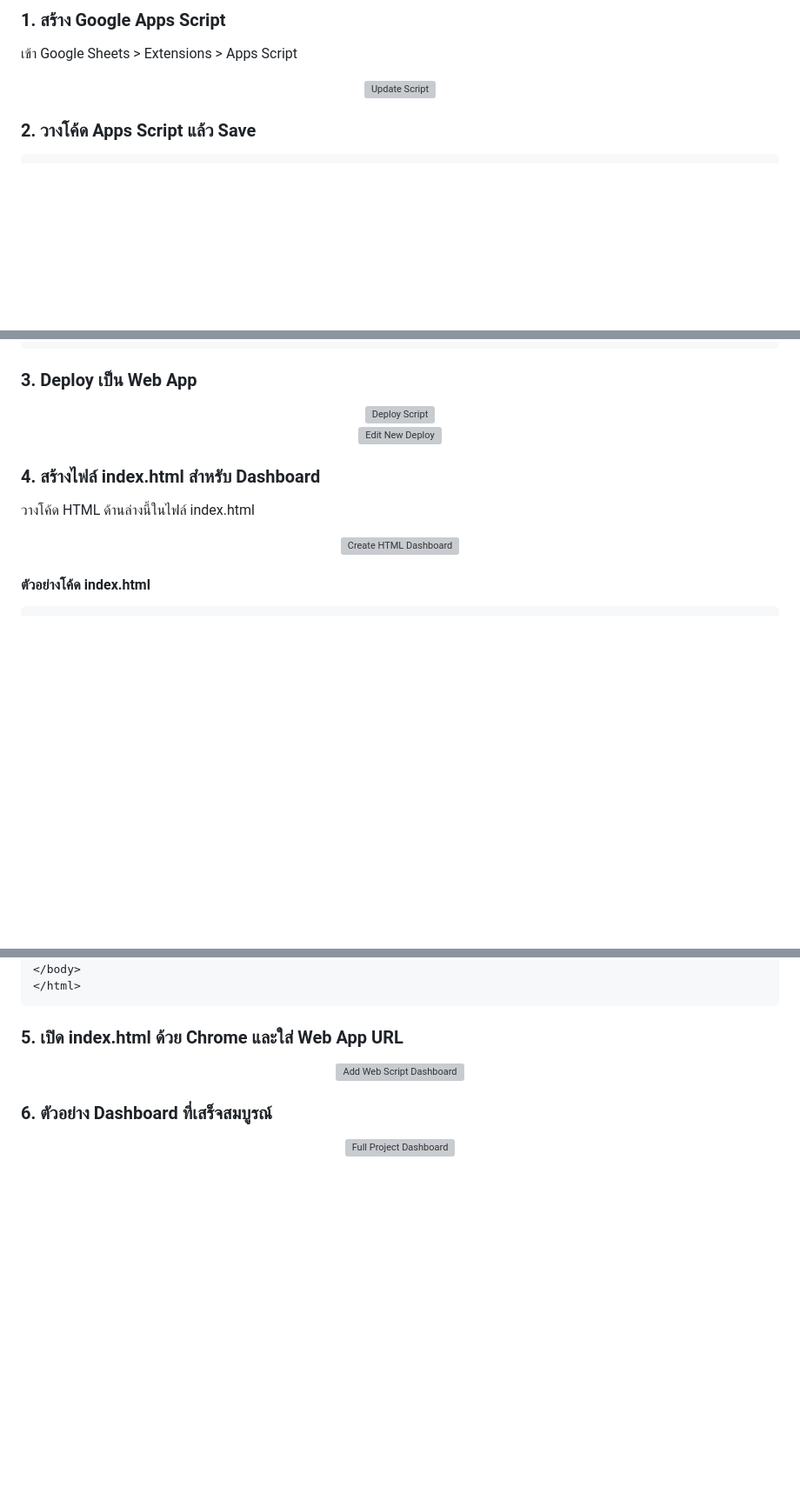
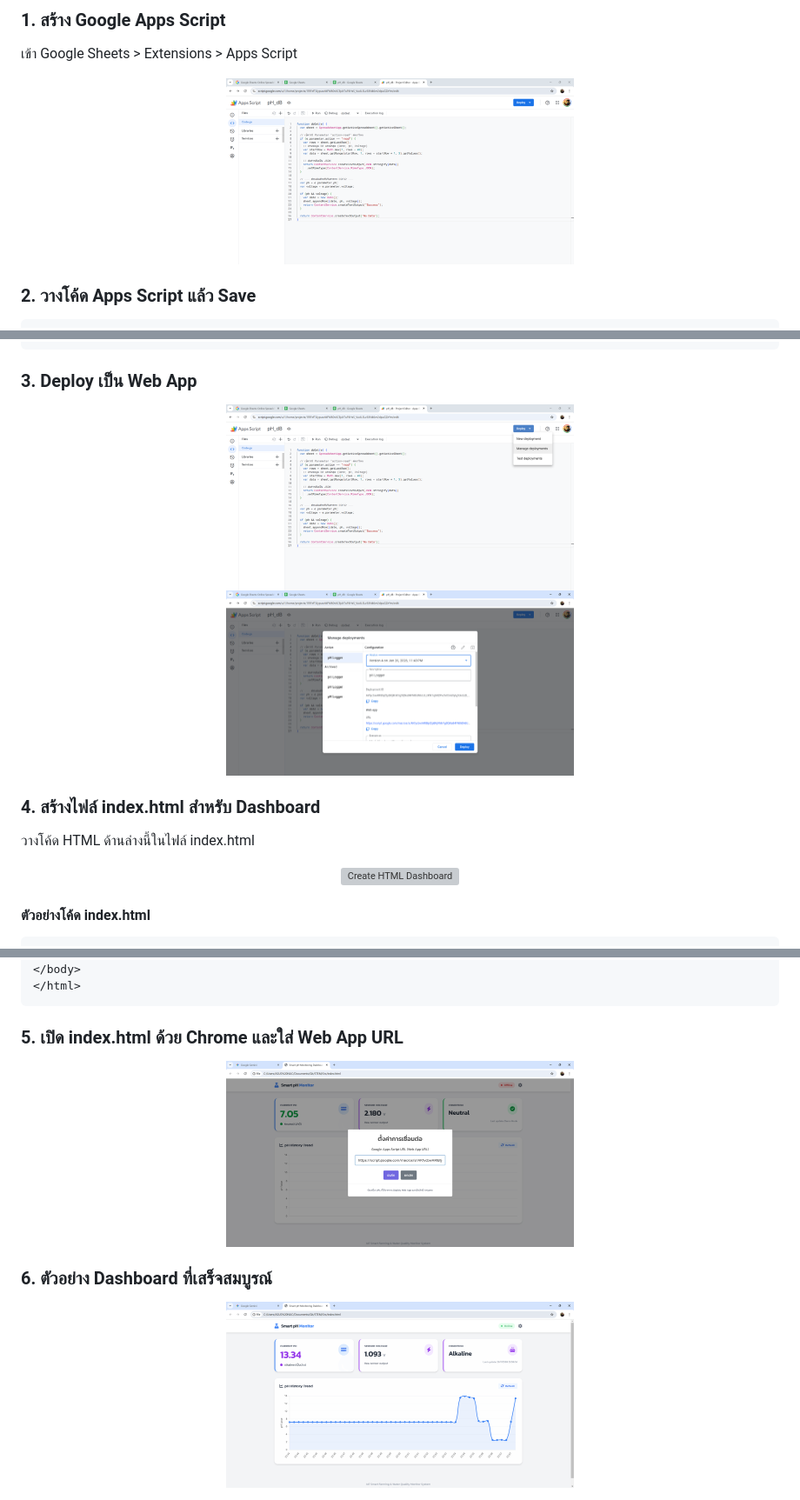
Before and after one commit to alfaXphoori/STEM, a Markdown page: 04_Sheet_Dashboard.md, 3 parts joined by grey strips. Shown at 87% size. Drawn GitHub-style; blank space fills up the shorter version; grey boxes are pictures that could not be loaded.

````diff
--- a/04_Sheet_Dashboard.md
+++ b/04_Sheet_Dashboard.md
@@ -5,7 +5,7 @@
 
 ### 1. สร้าง Google Apps Script
 เข้า Google Sheets > Extensions > Apps Script
-<div align="center"><img src="0401_updateScript.png" alt="Update Script" width="400"/></div>
+<div align="center"><img src="Src/0401_updateScript.png" alt="Update Script" width="400"/></div>
 
 ### 2. วางโค้ด Apps Script แล้ว Save
 ```javascript
@@ -30,8 +30,8 @@ function doGet(e) {
 ```
 
 ### 3. Deploy เป็น Web App
-<div align="center"><img src="0402_deploy.png" alt="Deploy Script" width="400"/></div>
-<div align="center"><img src="0403_editNew_deploy.png" alt="Edit New Deploy" width="400"/></div>
+<div align="center"><img src="Src/0402_deploy.png" alt="Deploy Script" width="400"/></div>
+<div align="center"><img src="Src/0403_editNew_deploy.png" alt="Edit New Deploy" width="400"/></div>
 
 
 ### 4. สร้างไฟล์ index.html สำหรับ Dashboard
@@ -331,7 +331,7 @@ function doGet(e) {
 ```
 
 ### 5. เปิด index.html ด้วย Chrome และใส่ Web App URL
-<div align="center"><img src="0405_add_webScript_dash.png" alt="Add Web Script Dashboard" width="400"/></div>
+  <div align="center"><img src="Src/0405_add_webScript_dash.png" alt="Add Web Script Dashboard" width="400"/></div>
 
 ### 6. ตัวอย่าง Dashboard ที่เสร็จสมบูรณ์
-<div align="center"><img src="0406_full_project.png" alt="Full Project Dashboard" width="400"/></div>
+<div align="center"><img src="Src/0406_full_project.png" alt="Full Project Dashboard" width="400"/></div>
````
Also changed, not shown: other parts of 04_Sheet_Dashboard.md (+1 -1 lines), 03_ESP32_pH_Wifi_Sheet.md (+11 -16 lines).
